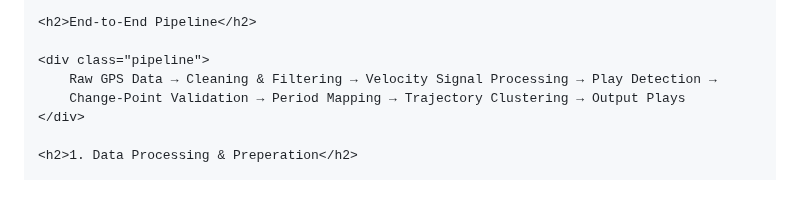
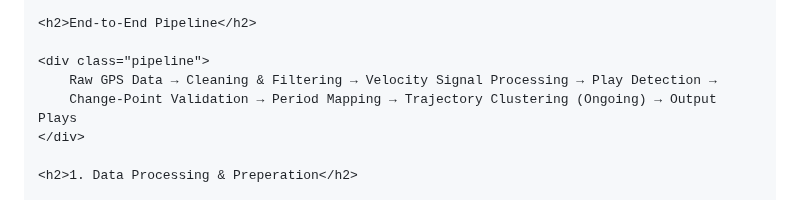
Before and after one commit to kwang9442/Data-Science-Portfolio, a Markdown page: projects/football_play_detection.md, the part around the change. Rendered like a GitHub page.

```diff
--- a/projects/football_play_detection.md
+++ b/projects/football_play_detection.md
@@ -107,7 +107,7 @@
 
     <div class="pipeline">
         Raw GPS Data → Cleaning & Filtering → Velocity Signal Processing → Play Detection →
-        Change-Point Validation → Period Mapping → Trajectory Clustering → Output Plays
+        Change-Point Validation → Period Mapping → Trajectory Clustering (Ongoing) → Output Plays
     </div>
 
     <h2>1. Data Processing & Preperation</h2>
```
